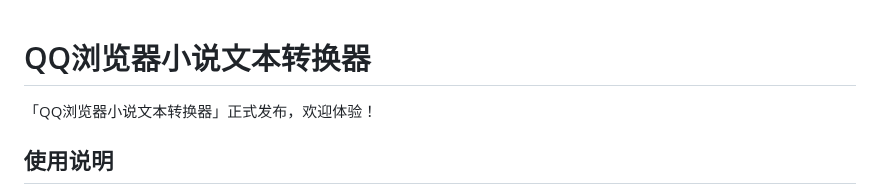
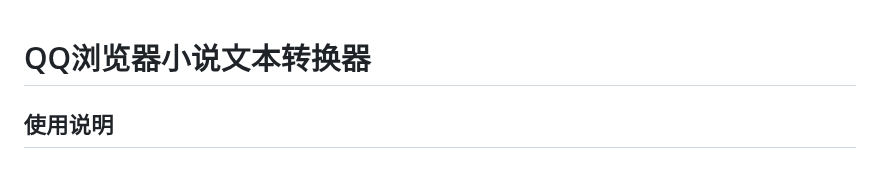
Before and after one commit to BaldYang/QQBrowser_novel_switch, a Markdown page: README.md, the part around the change. GitHub-like rendering.

Commit message:
Update README.md
Signed-off-by: Chen Yang <measureyc@outlook.com>

```diff
--- a/README.md
+++ b/README.md
@@ -1,6 +1,4 @@
 # QQ浏览器小说文本转换器
-「QQ浏览器小说文本转换器」正式发布，欢迎体验！
-
 ## 使用说明
 更新时间：*`2024/08/13`*
 作者：*`Mr. Measure`*
```
